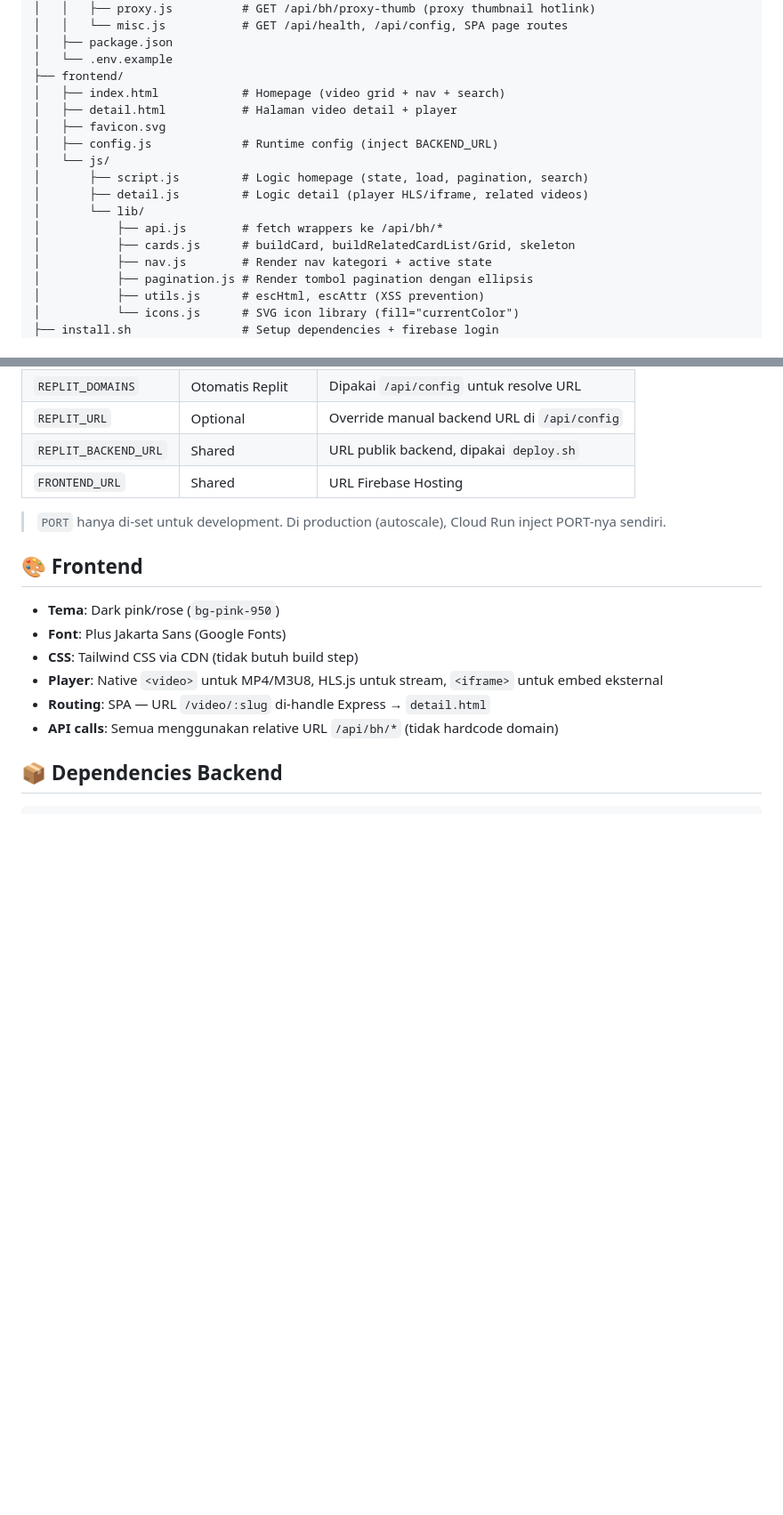
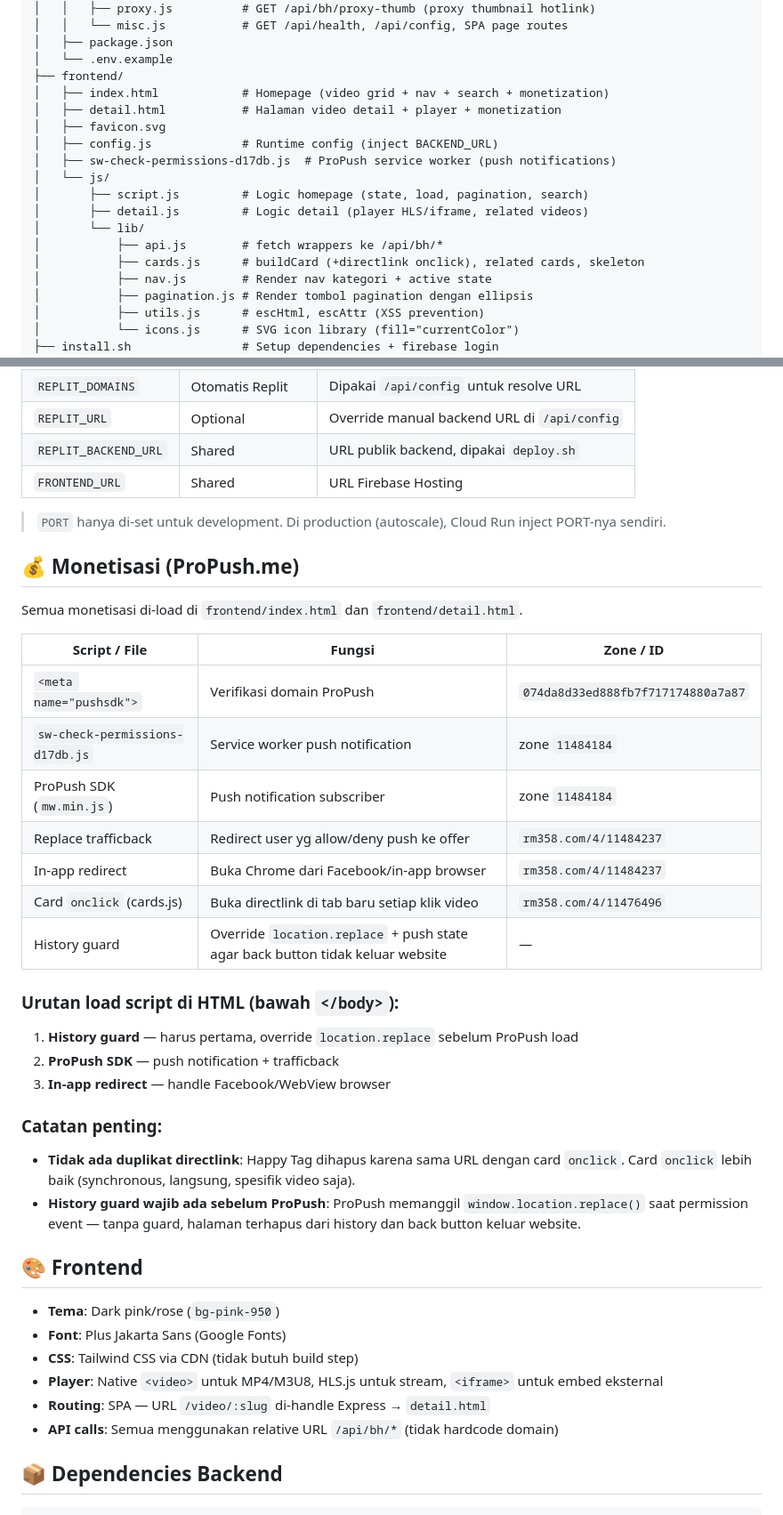
Before and after one commit to Dzakiart19/Backend-bokephot, a Markdown page: README.md, 2 parts joined by grey strips. Shown at 89% size. GitHub-like rendering; blank space fills up the shorter version.

Commit message:
Update documentation in README and replit files
Replit-Commit-Author: Agent

```diff
--- a/README.md
+++ b/README.md
@@ -39,16 +39,17 @@ Browser → Express (port 5000 dev / PORT env prod)
 │   ├── package.json
 │   └── .env.example
 ├── frontend/
-│   ├── index.html            # Homepage (video grid + nav + search)
-│   ├── detail.html           # Halaman video detail + player
+│   ├── index.html            # Homepage (video grid + nav + search + monetization)
+│   ├── detail.html           # Halaman video detail + player + monetization
 │   ├── favicon.svg
 │   ├── config.js             # Runtime config (inject BACKEND_URL)
+│   ├── sw-check-permissions-d17db.js  # ProPush service worker (push notifications)
 │   └── js/
 │       ├── script.js         # Logic homepage (state, load, pagination, search)
 │       ├── detail.js         # Logic detail (player HLS/iframe, related videos)
 │       └── lib/
 │           ├── api.js        # fetch wrappers ke /api/bh/*
-│           ├── cards.js      # buildCard, buildRelatedCardList/Grid, skeleton
+│           ├── cards.js      # buildCard (+directlink onclick), related cards, skeleton
 │           ├── nav.js        # Render nav kategori + active state
 │           ├── pagination.js # Render tombol pagination dengan ellipsis
 │           ├── utils.js      # escHtml, escAttr (XSS prevention)
@@ -152,6 +151,29 @@ window.BACKEND_URL = 'https://backend-bokephot--akjgwylm.replit.app'  // di-inje
 
 > `PORT` hanya di-set untuk development. Di production (autoscale), Cloud Run inject PORT-nya sendiri.
 
+## 💰 Monetisasi (ProPush.me)
+
+Semua monetisasi di-load di `frontend/index.html` dan `frontend/detail.html`.
+
+| Script / File | Fungsi | Zone / ID |
+|---------------|--------|-----------|
+| `<meta name="pushsdk">` | Verifikasi domain ProPush | `074da8d33ed888fb7f717174880a7a87` |
+| `sw-check-permissions-d17db.js` | Service worker push notification | zone `11484184` |
+| ProPush SDK (`mw.min.js`) | Push notification subscriber | zone `11484184` |
+| Replace trafficback | Redirect user yg allow/deny push ke offer | `rm358.com/4/11484237` |
+| In-app redirect | Buka Chrome dari Facebook/in-app browser | `rm358.com/4/11484237` |
+| Card `onclick` (cards.js) | Buka directlink di tab baru setiap klik video | `rm358.com/4/11476496` |
+| History guard | Override `location.replace` + push state agar back button tidak keluar website | — |
+
+### Urutan load script di HTML (bawah `</body>`):
+1. **History guard** — harus pertama, override `location.replace` sebelum ProPush load
+2. **ProPush SDK** — push notification + trafficback
+3. **In-app redirect** — handle Facebook/WebView browser
+
+### Catatan penting:
+- **Tidak ada duplikat directlink**: Happy Tag dihapus karena sama URL dengan card `onclick`. Card `onclick` lebih baik (synchronous, langsung, spesifik video saja).
+- **History guard wajib ada sebelum ProPush**: ProPush memanggil `window.location.replace()` saat permission event — tanpa guard, halaman terhapus dari history dan back button keluar website.
+
 ## 🎨 Frontend
 
 - **Tema**: Dark pink/rose (`bg-pink-950`)
```
Also changed, not shown: other parts of README.md (+11 -7 lines), replit.md (+52 -8 lines).
